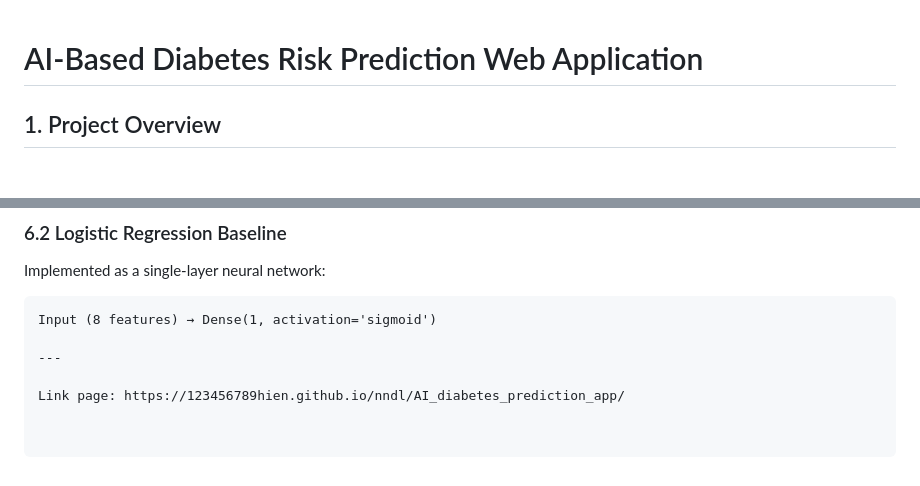
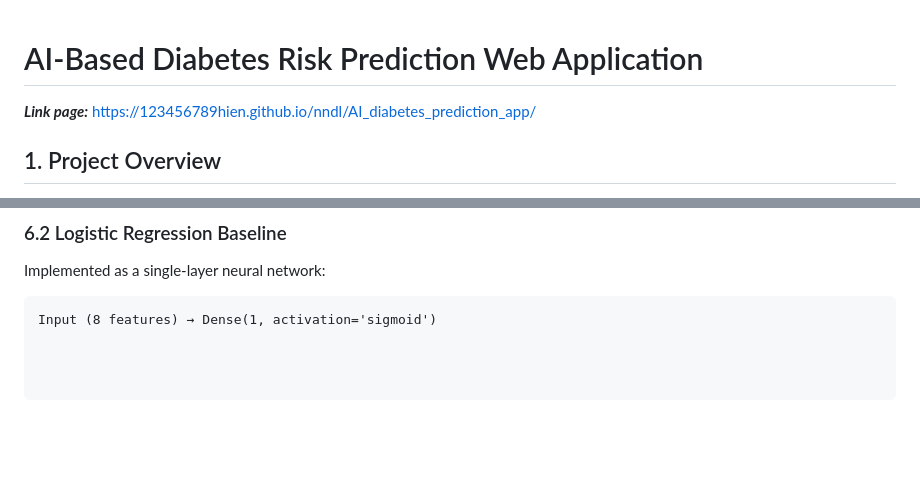
Before and after one commit to 123456789hien/nndl, a Markdown page: AI_diabetes_prediction_app/README.md, 2 parts joined by grey strips. Rendered like a GitHub page; blank space fills up the shorter version.

````diff
--- a/AI_diabetes_prediction_app/README.md
+++ b/AI_diabetes_prediction_app/README.md
@@ -1,4 +1,5 @@
 # AI-Based Diabetes Risk Prediction Web Application
+_**Link page:**_ https://123456789hien.github.io/nndl/AI_diabetes_prediction_app/
 
 ## 1. Project Overview
 
@@ -119,7 +120,3 @@ Implemented as a single-layer neural network:
 
 ```text
 Input (8 features) → Dense(1, activation='sigmoid')
-
----
-
-Link page: https://123456789hien.github.io/nndl/AI_diabetes_prediction_app/
````
